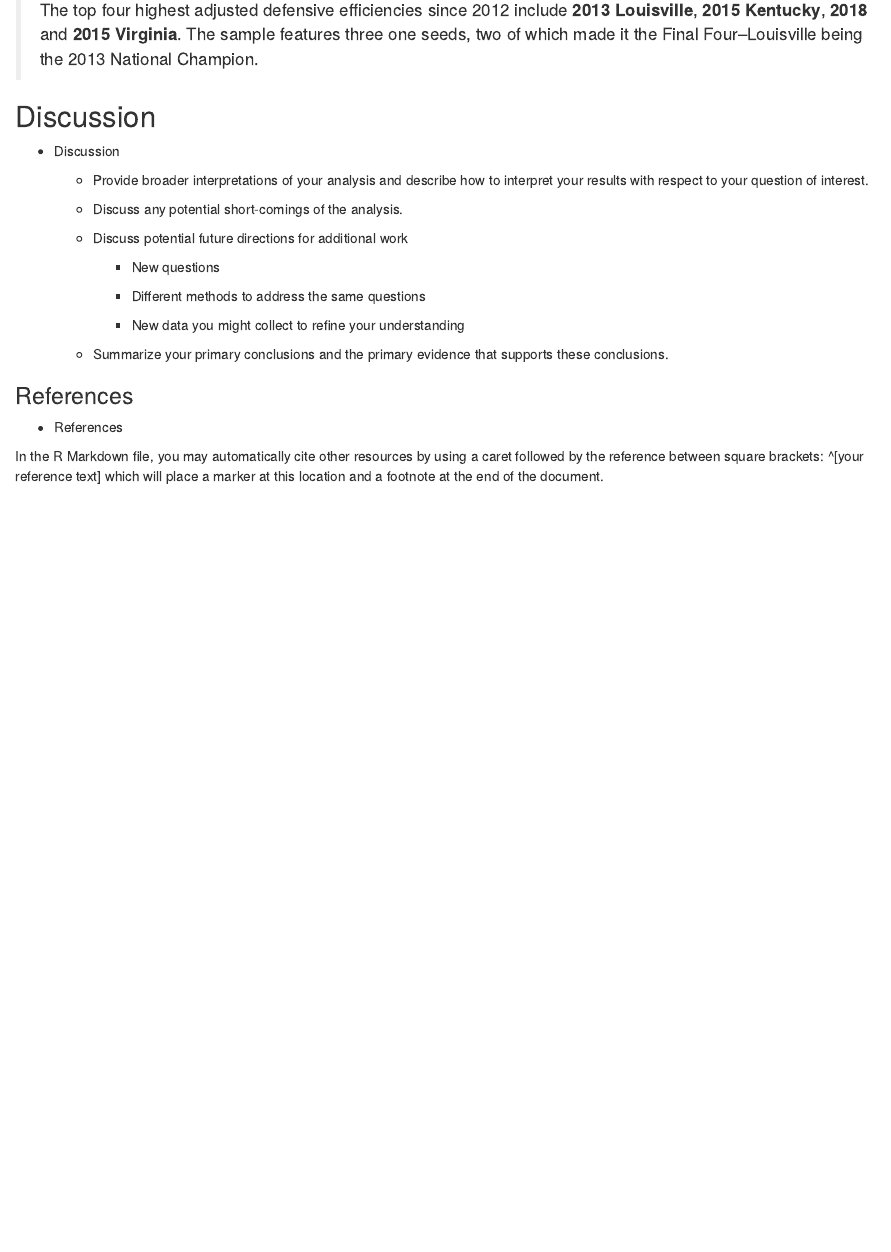
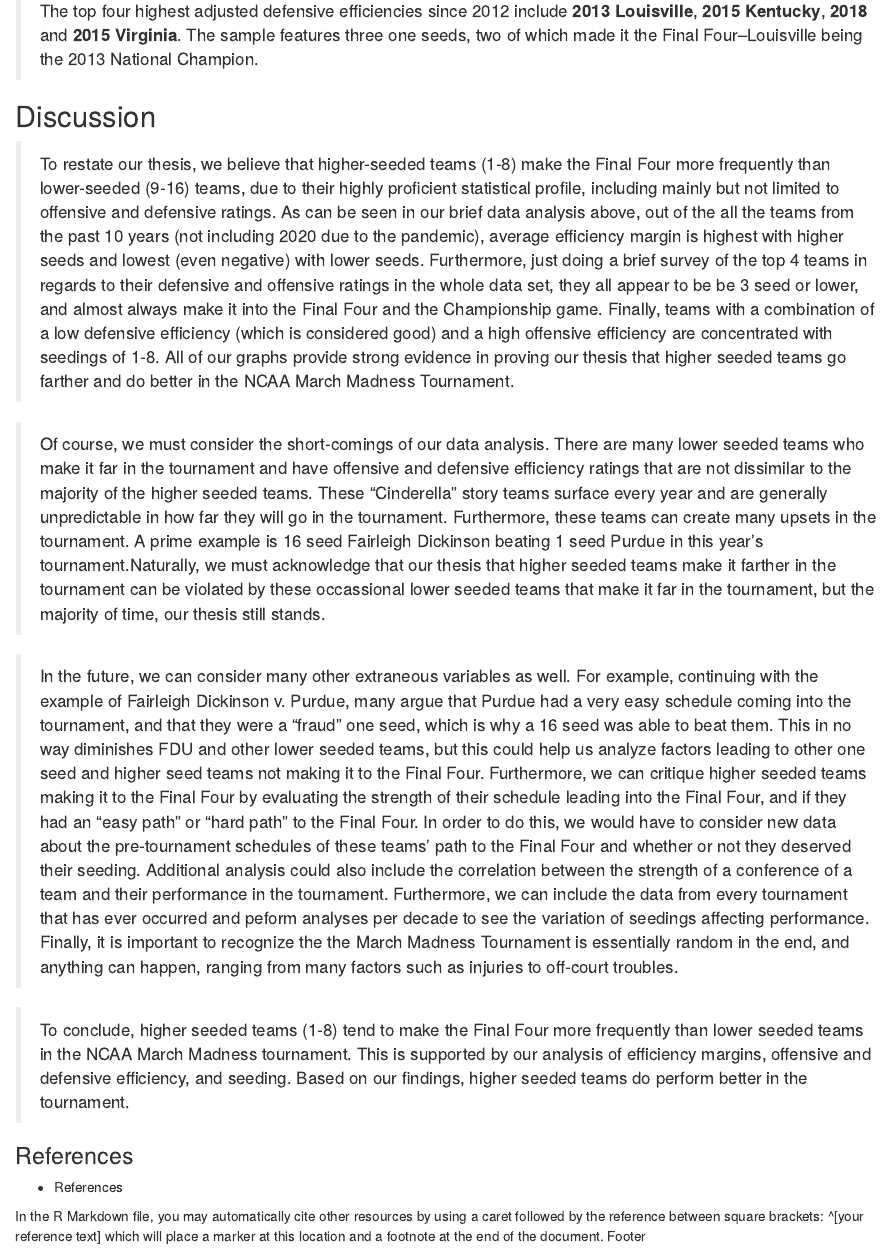
Before and after one commit to masonlanger/STAT-240, an R Markdown document (projectdraft.Rmd): the page in a window 1100 px wide, from 4080 px down before the commit and from 4040 px down after it, so that both start at the same text. The pictures show the output file projectdraft.html that the author committed with the source, opened offline.

Commit message:
Added files with discussion part

```diff
--- a/projectdraft.Rmd
+++ b/projectdraft.Rmd
@@ -125,24 +118,17 @@ top4_ade %>%
 
 ## Discussion
 
--   Discussion
+> To restate our thesis, we believe that higher-seeded teams (1-8) make the Final Four more frequently than lower-seeded (9-16) teams, due to their highly proficient statistical profile, including mainly but not limited to offensive and defensive ratings. As can be seen in our brief data analysis above, out of the all the teams from the past 10 years (not including 2020 due to the pandemic), average efficiency margin is highest with higher seeds and lowest (even negative) with lower seeds. Furthermore, just doing a brief survey of the top 4 teams in regards to their defensive and offensive ratings in the whole data set, they all appear to be be 3 seed or lower, and almost always make it into the Final Four and the Championship game. Finally, teams with a combination of a low defensive efficiency (which is considered good) and a high offensive efficiency are concentrated with seedings of 1-8. All of our graphs provide strong evidence in proving our thesis that higher seeded teams go farther and do better in the NCAA March Madness Tournament.
 
-    -   Provide broader interpretations of your analysis and describe how to interpret your results with respect to your question of interest.
+> Of course, we must consider the short-comings of our data analysis. There are many lower seeded teams who make it far in the tournament and have offensive and defensive efficiency ratings that are not dissimilar to the majority of the higher seeded teams. These "Cinderella" story teams surface every year and are generally unpredictable in how far they will go in the tournament. Furthermore, these teams can create many upsets in the tournament. A prime example is 16 seed Fairleigh Dickinson beating 1 seed Purdue in this year's tournament.Naturally, we must acknowledge that our thesis that higher seeded teams make it farther in the tournament can be violated by these occassional lower seeded teams that make it far in the tournament, but the majority of time, our thesis still stands.
 
-    -   Discuss any potential short-comings of the analysis.
+> In the future, we can consider many other extraneous variables as well. For example, continuing with the example of Fairleigh Dickinson v. Purdue, many argue that Purdue had a very easy schedule coming into the tournament, and that they were a "fraud" one seed, which is why a 16 seed was able to beat them. This in no way diminishes FDU and other lower seeded teams, but this could help us analyze factors leading to other one seed and higher seed teams not making it to the Final Four. Furthermore, we can critique higher seeded teams making it to the Final Four by evaluating the strength of their schedule leading into the Final Four, and if they had an "easy path" or "hard path" to the Final Four. In order to do this, we would have to consider new data about the pre-tournament schedules of these teams' path to the Final Four and whether or not they deserved their seeding. Additional analysis could also include the correlation between the strength of a conference of a team and their performance in the tournament. Furthermore, we can include the data from every tournament that has ever occurred and peform analyses per decade to see the variation of seedings affecting performance. Finally, it is important to recognize the the March Madness Tournament is essentially random in the end, and anything can happen, ranging from many factors such as injuries to off-court troubles.
 
-    -   Discuss potential future directions for additional work
-
-        -   New questions
-
-        -   Different methods to address the same questions
-
-        -   New data you might collect to refine your understanding
-
-    -   Summarize your primary conclusions and the primary evidence that supports these conclusions.
+> To conclude, higher seeded teams (1-8) tend to make the Final Four more frequently than lower seeded teams in the NCAA March Madness tournament. This is supported by our analysis of efficiency margins, offensive and defensive efficiency, and seeding. Based on our findings, higher seeded teams do perform better in the tournament.
 
 ### References
 
 -   References
 
 In the R Markdown file, you may automatically cite other resources by using a caret followed by the reference between square brackets: \^[your reference text] which will place a marker at this location and a footnote at the end of the document.
+Footer
```
Also changed, not shown: projectdraft.html, projectdraft.Rmd (9 more changed lines).
